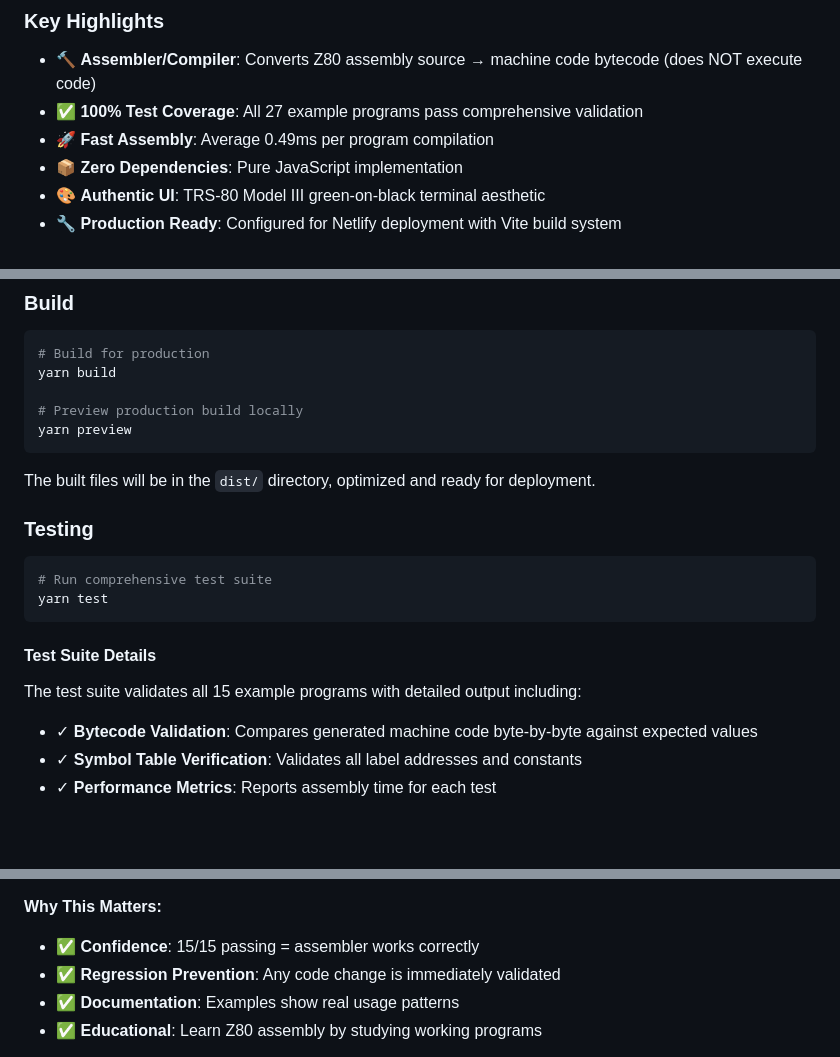
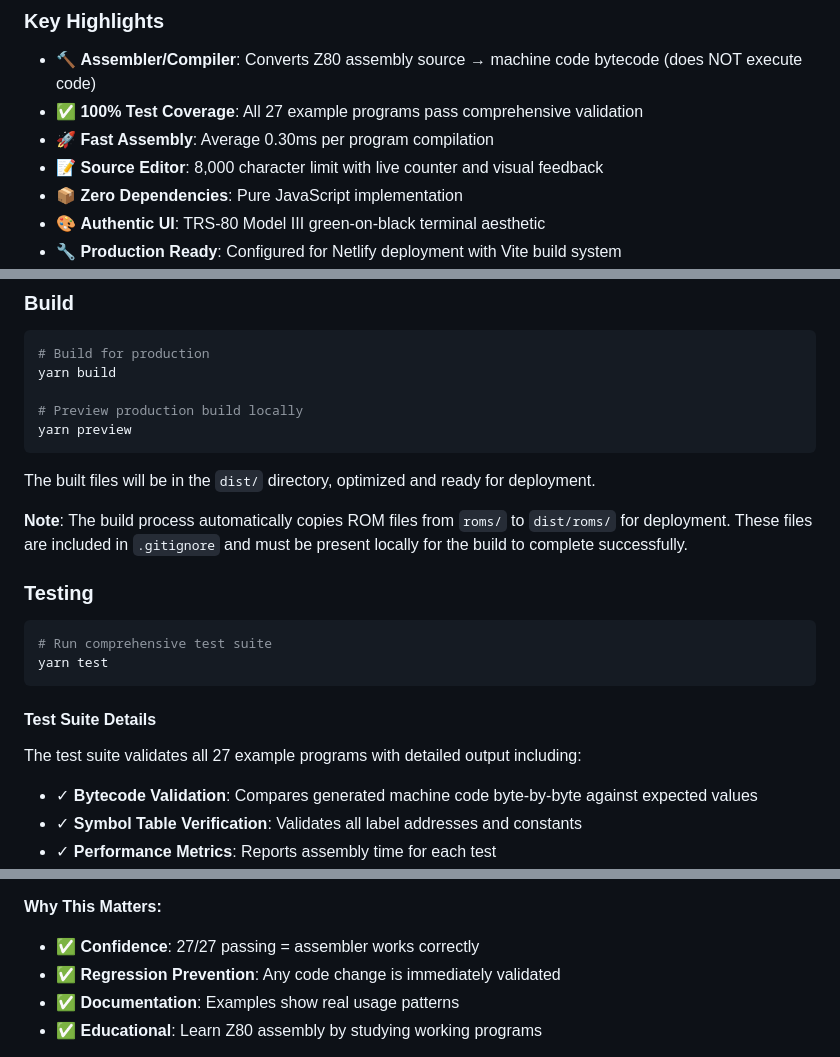
Before and after one commit to cschweda/z80-assembler, a Markdown page: README.md, 3 parts joined by grey strips. GitHub-like rendering; blank space fills up the shorter version.

````diff
--- a/README.md
+++ b/README.md
@@ -38,7 +38,8 @@ The generated bytecode is ready to be executed by a TRS-80 Model III emulator (p
 
 - 🔨 **Assembler/Compiler**: Converts Z80 assembly source → machine code bytecode (does NOT execute code)
 - ✅ **100% Test Coverage**: All 27 example programs pass comprehensive validation
-- 🚀 **Fast Assembly**: Average 0.49ms per program compilation
+- 🚀 **Fast Assembly**: Average 0.30ms per program compilation
+- 📝 **Source Editor**: 8,000 character limit with live counter and visual feedback
 - 📦 **Zero Dependencies**: Pure JavaScript implementation
 - 🎨 **Authentic UI**: TRS-80 Model III green-on-black terminal aesthetic
 - 🔧 **Production Ready**: Configured for Netlify deployment with Vite build system
@@ -112,6 +133,8 @@ yarn preview
 
 The built files will be in the `dist/` directory, optimized and ready for deployment.
 
+**Note**: The build process automatically copies ROM files from `roms/` to `dist/roms/` for deployment. These files are included in `.gitignore` and must be present locally for the build to complete successfully.
+
 ### Testing
 
 ```bash
@@ -121,7 +144,7 @@ yarn test
 
 #### Test Suite Details
 
-The test suite validates all 15 example programs with detailed output including:
+The test suite validates all 27 example programs with detailed output including:
 
 - ✓ **Bytecode Validation**: Compares generated machine code byte-by-byte against expected values
 - ✓ **Symbol Table Verification**: Validates all label addresses and constants
@@ -1066,7 +1092,7 @@ The example programs were **carefully designed** to provide complete coverage of
 
 **Why This Matters:**
 
-- ✅ **Confidence**: 15/15 passing = assembler works correctly
+- ✅ **Confidence**: 27/27 passing = assembler works correctly
 - ✅ **Regression Prevention**: Any code change is immediately validated
 - ✅ **Documentation**: Examples show real usage patterns
 - ✅ **Educational**: Learn Z80 assembly by studying working programs
````
Also changed, not shown: other parts of README.md (+40 -19 lines).
